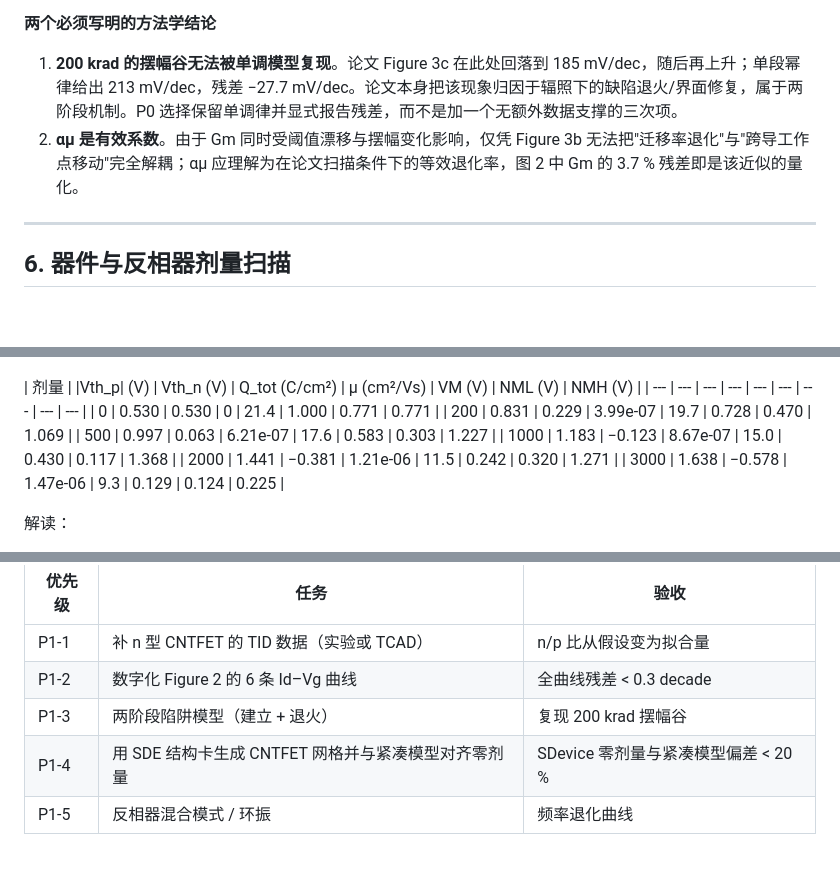
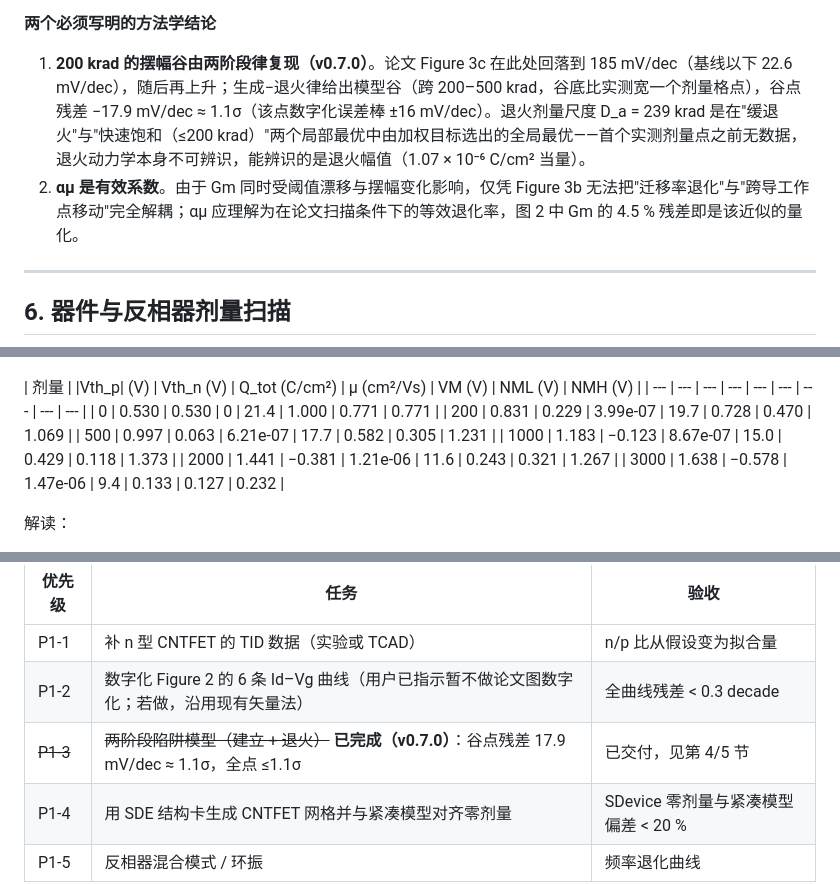
Before and after one commit to never-die-cold/TCAD-in-CNT, a Markdown page: docs/p0-report.md, 3 parts joined by grey strips. Drawn GitHub-style; blank space fills up the shorter version.

```diff
--- a/docs/p0-report.md
+++ b/docs/p0-report.md
@@ -147,8 +154,8 @@ python scripts/digitize_cui2023_fig3.py     # 需要 [digitize] 依赖（pymupdf
 
 **两个必须写明的方法学结论**
 
-1. **200 krad 的摆幅谷无法被单调模型复现**。论文 Figure 3c 在此处回落到 185 mV/dec，随后再上升；单段幂律给出 213 mV/dec，残差 −27.7 mV/dec。论文本身把该现象归因于辐照下的缺陷退火/界面修复，属于两阶段机制。P0 选择保留单调律并显式报告残差，而不是加一个无额外数据支撑的三次项。
-2. **αμ 是有效系数**。由于 Gm 同时受阈值漂移与摆幅变化影响，仅凭 Figure 3b 无法把"迁移率退化"与"跨导工作点移动"完全解耦；αμ 应理解为在论文扫描条件下的等效退化率，图 2 中 Gm 的 3.7 % 残差即是该近似的量化。
+1. **200 krad 的摆幅谷由两阶段律复现（v0.7.0）**。论文 Figure 3c 在此处回落到 185 mV/dec（基线以下 22.6 mV/dec），随后再上升；生成−退火律给出模型谷（跨 200–500 krad，谷底比实测宽一个剂量格点），谷点残差 −17.9 mV/dec ≈ 1.1σ（该点数字化误差棒 ±16 mV/dec）。退火剂量尺度 D_a = 239 krad 是在"缓退火"与"快速饱和（≤200 krad）"两个局部最优中由加权目标选出的全局最优——首个实测剂量点之前无数据，退火动力学本身不可辨识，能辨识的是退火幅值（1.07 × 10⁻⁶ C/cm² 当量）。
+2. **αμ 是有效系数**。由于 Gm 同时受阈值漂移与摆幅变化影响，仅凭 Figure 3b 无法把"迁移率退化"与"跨导工作点移动"完全解耦；αμ 应理解为在论文扫描条件下的等效退化率，图 2 中 Gm 的 4.5 % 残差即是该近似的量化。
 
 ---
 
@@ -160,10 +167,10 @@ python scripts/digitize_cui2023_fig3.py     # 需要 [digitize] 依赖（pymupdf
 | --- | --- | --- | --- | --- | --- | --- | --- | --- |
 | 0 | 0.530 | 0.530 | 0 | 21.4 | 1.000 | 0.771 | 0.771 |
 | 200 | 0.831 | 0.229 | 3.99e-07 | 19.7 | 0.728 | 0.470 | 1.069 |
-| 500 | 0.997 | 0.063 | 6.21e-07 | 17.6 | 0.583 | 0.303 | 1.227 |
-| 1000 | 1.183 | −0.123 | 8.67e-07 | 15.0 | 0.430 | 0.117 | 1.368 |
-| 2000 | 1.441 | −0.381 | 1.21e-06 | 11.5 | 0.242 | 0.320 | 1.271 |
-| 3000 | 1.638 | −0.578 | 1.47e-06 | 9.3 | 0.129 | 0.124 | 0.225 |
+| 500 | 0.997 | 0.063 | 6.21e-07 | 17.7 | 0.582 | 0.305 | 1.231 |
+| 1000 | 1.183 | −0.123 | 8.67e-07 | 15.0 | 0.429 | 0.118 | 1.373 |
+| 2000 | 1.441 | −0.381 | 1.21e-06 | 11.6 | 0.243 | 0.321 | 1.267 |
+| 3000 | 1.638 | −0.578 | 1.47e-06 | 9.4 | 0.133 | 0.127 | 0.232 |
 
 解读：
 
@@ -291,8 +298,8 @@ cnt-tid p0
 | 优先级 | 任务 | 验收 |
 | --- | --- | --- |
 | P1-1 | 补 n 型 CNTFET 的 TID 数据（实验或 TCAD） | n/p 比从假设变为拟合量 |
-| P1-2 | 数字化 Figure 2 的 6 条 Id–Vg 曲线 | 全曲线残差 < 0.3 decade |
-| P1-3 | 两阶段陷阱模型（建立 + 退火） | 复现 200 krad 摆幅谷 |
+| P1-2 | 数字化 Figure 2 的 6 条 Id–Vg 曲线（用户已指示暂不做论文图数字化；若做，沿用现有矢量法） | 全曲线残差 < 0.3 decade |
+| ~~P1-3~~ | ~~两阶段陷阱模型（建立 + 退火）~~ **已完成（v0.7.0）**：谷点残差 17.9 mV/dec ≈ 1.1σ，全点 ≤1.1σ | 已交付，见第 4/5 节 |
 | P1-4 | 用 SDE 结构卡生成 CNTFET 网格并与紧凑模型对齐零剂量 | SDevice 零剂量与紧凑模型偏差 < 20 % |
 | P1-5 | 反相器混合模式 / 环振 | 频率退化曲线 |
 
```
Also changed, not shown: other parts of docs/p0-report.md (+28 -21 lines), docs/modeling.md (+11 -6 lines), docs/figures/p0/fig1_structure.png, docs/figures/p0/fig2_validation.png, docs/figures/p0/fig3_inverter.png, docs/figures/p0/fig4_sensitivity.png, docs/figures/p0/fig5_robustness.png, 11 other files.
